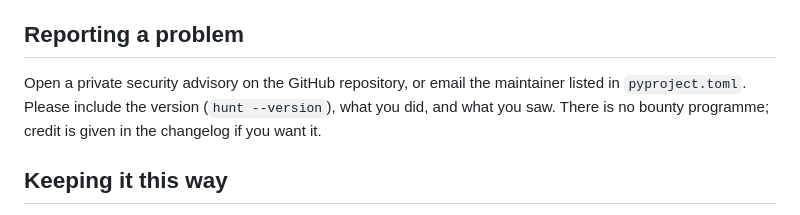
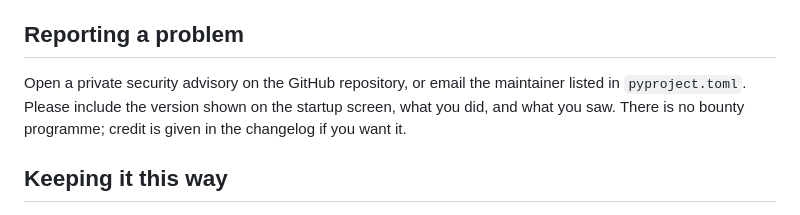
Before and after one commit to als7294/hunt, a Markdown page: SECURITY.md, the part around the change. GitHub-like rendering.

Commit message:
SECURITY.md: the version is on the startup screen
Co-Authored-By: Claude Fable 5.1 <noreply@anthropic.com>

```diff
--- a/SECURITY.md
+++ b/SECURITY.md
@@ -39,7 +39,7 @@ Hunt runs entirely on the investigator's own computer. This page says what it de
 
 ## Reporting a problem
 
-Open a private security advisory on the GitHub repository, or email the maintainer listed in `pyproject.toml`. Please include the version (`hunt --version`), what you did, and what you saw. There is no bounty programme; credit is given in the changelog if you want it.
+Open a private security advisory on the GitHub repository, or email the maintainer listed in `pyproject.toml`. Please include the version shown on the startup screen, what you did, and what you saw. There is no bounty programme; credit is given in the changelog if you want it.
 
 ## Keeping it this way
 
```
